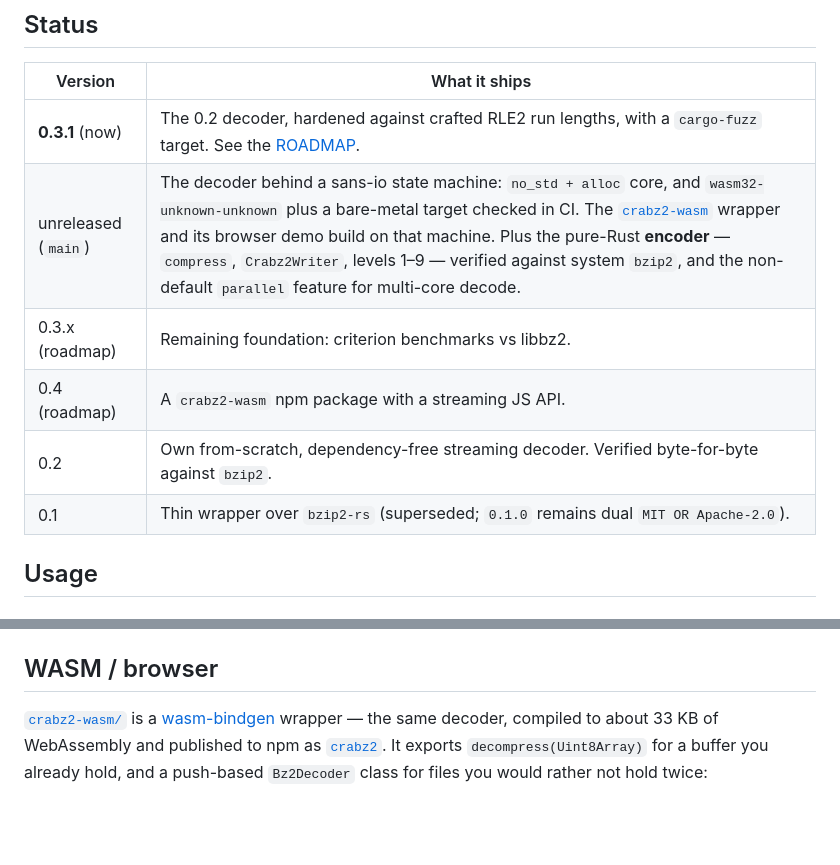
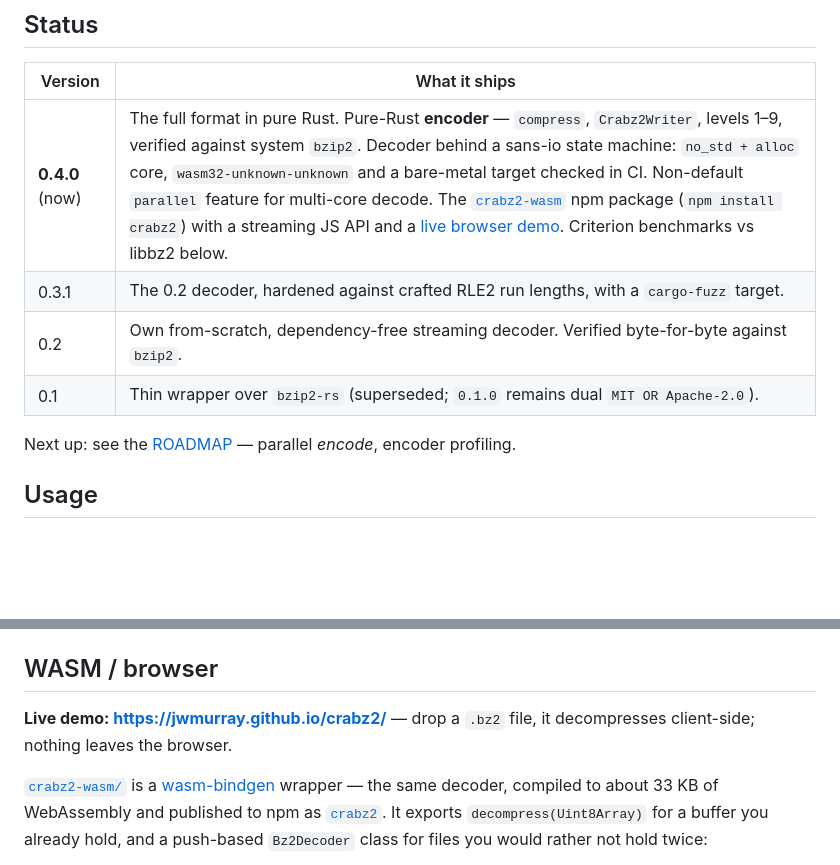
Before and after one commit to jwmurray/crabz2, a Markdown page: README.md, 2 parts joined by grey strips. Drawn GitHub-style; blank space fills up the shorter version.

Commit message:
README: 0.4.0 status, live demo link

```diff
--- a/README.md
+++ b/README.md
@@ -20,12 +20,12 @@ the piece the ecosystem was missing.
 
 | Version | What it ships |
 |---|---|
-| **0.3.1** (now) | The 0.2 decoder, hardened against crafted RLE2 run lengths, with a `cargo-fuzz` target. See the [ROADMAP](ROADMAP.md). |
-| unreleased (`main`) | The decoder behind a sans-io state machine: `no_std + alloc` core, and `wasm32-unknown-unknown` plus a bare-metal target checked in CI. The [`crabz2-wasm`](crabz2-wasm/) wrapper and its browser demo build on that machine. Plus the pure-Rust **encoder** — `compress`, `Crabz2Writer`, levels 1–9 — verified against system `bzip2`, and the non-default `parallel` feature for multi-core decode. |
-| 0.3.x (roadmap) | Remaining foundation: criterion benchmarks vs libbz2. |
-| 0.4 (roadmap) | A `crabz2-wasm` npm package with a streaming JS API. |
+| **0.4.0** (now) | The full format in pure Rust. Pure-Rust **encoder** — `compress`, `Crabz2Writer`, levels 1–9, verified against system `bzip2`. Decoder behind a sans-io state machine: `no_std + alloc` core, `wasm32-unknown-unknown` and a bare-metal target checked in CI. Non-default `parallel` feature for multi-core decode. The [`crabz2-wasm`](crabz2-wasm/) npm package (`npm install crabz2`) with a streaming JS API and a [live browser demo](https://jwmurray.github.io/crabz2/). Criterion benchmarks vs libbz2 below. |
+| 0.3.1 | The 0.2 decoder, hardened against crafted RLE2 run lengths, with a `cargo-fuzz` target. |
 | 0.2 | Own from-scratch, dependency-free streaming decoder. Verified byte-for-byte against `bzip2`. |
 | 0.1 | Thin wrapper over `bzip2-rs` (superseded; `0.1.0` remains dual `MIT OR Apache-2.0`). |
+
+Next up: see the [ROADMAP](ROADMAP.md) — parallel *encode*, encoder profiling.
 
 ## Usage
 
@@ -168,6 +168,9 @@ encode by the level. CI checks
 `wasm32-unknown-unknown` and `thumbv7em-none-eabihf`, and the MSRV is 1.63.
 
 ## WASM / browser
+
+**Live demo: <https://jwmurray.github.io/crabz2/>** — drop a `.bz2` file, it
+decompresses client-side; nothing leaves the browser.
 
 [`crabz2-wasm/`](crabz2-wasm/) is a [wasm-bindgen](https://wasm-bindgen.github.io/wasm-bindgen/)
 wrapper — the same decoder, compiled to about 33 KB of WebAssembly and published to
```
